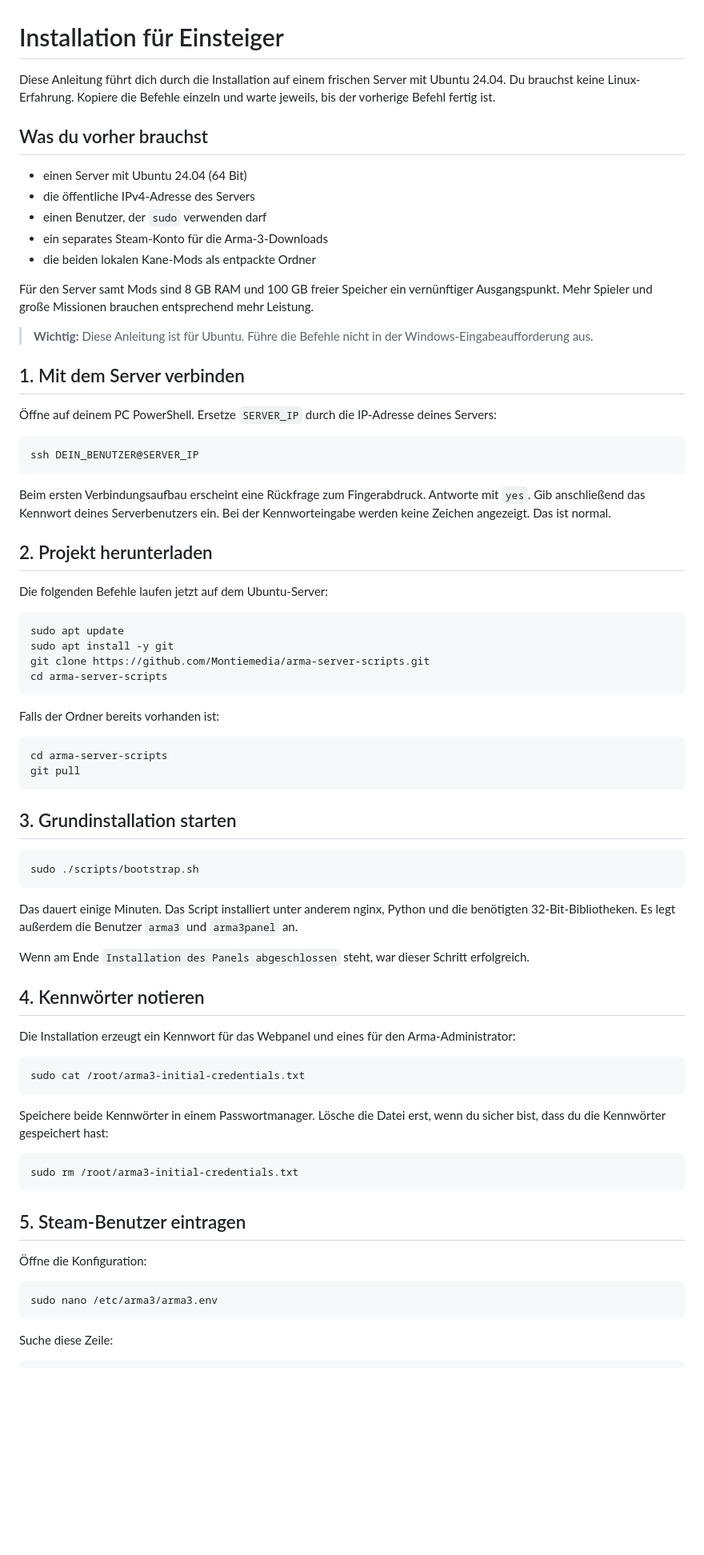
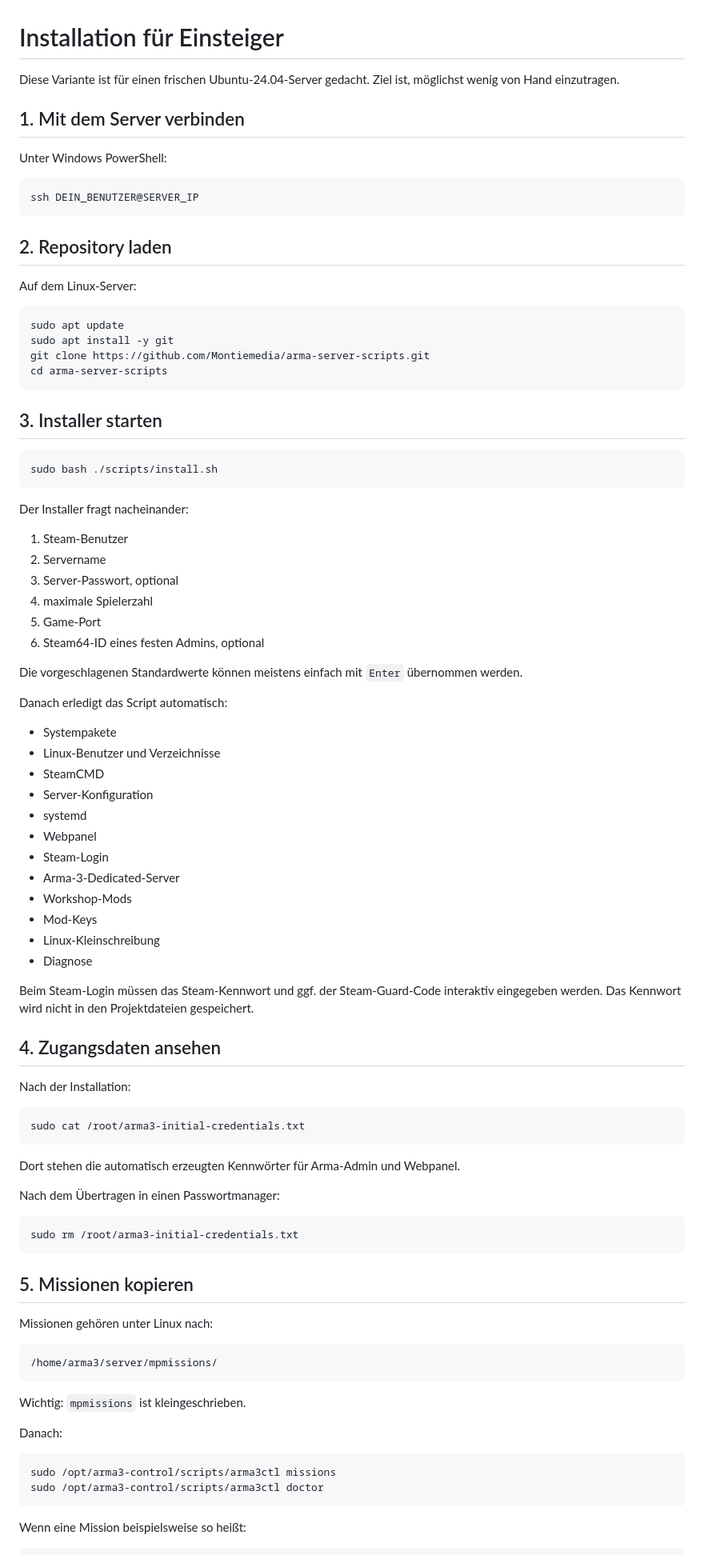
Before and after one commit to Montiemedia/arma-server-scripts, a Markdown page: INSTALLATION-EINFACH.md, the part around one of its changes. Shown at 80% size. GitHub-like rendering; blank space fills up the shorter version.

Commit message:
Replace manual setup with guided installation

````diff
--- a/INSTALLATION-EINFACH.md
+++ b/INSTALLATION-EINFACH.md
@@ -1,40 +1,18 @@
 # Installation für Einsteiger
 
-Diese Anleitung führt dich durch die Installation auf einem frischen Server
-mit Ubuntu 24.04. Du brauchst keine Linux-Erfahrung. Kopiere die Befehle
-einzeln und warte jeweils, bis der vorherige Befehl fertig ist.
-
-## Was du vorher brauchst
-
-- einen Server mit Ubuntu 24.04 (64 Bit)
-- die öffentliche IPv4-Adresse des Servers
-- einen Benutzer, der `sudo` verwenden darf
-- ein separates Steam-Konto für die Arma-3-Downloads
-- die beiden lokalen Kane-Mods als entpackte Ordner
-
-Für den Server samt Mods sind 8 GB RAM und 100 GB freier Speicher ein
-vernünftiger Ausgangspunkt. Mehr Spieler und große Missionen brauchen
-entsprechend mehr Leistung.
-
-> **Wichtig:** Diese Anleitung ist für Ubuntu. Führe die Befehle nicht in der
-> Windows-Eingabeaufforderung aus.
+Diese Variante ist für einen frischen Ubuntu-24.04-Server gedacht. Ziel ist, möglichst wenig von Hand einzutragen.
 
 ## 1. Mit dem Server verbinden
 
-Öffne auf deinem PC PowerShell. Ersetze `SERVER_IP` durch die IP-Adresse deines
-Servers:
+Unter Windows PowerShell:
 
 ```powershell
 ssh DEIN_BENUTZER@SERVER_IP
 ```
 
-Beim ersten Verbindungsaufbau erscheint eine Rückfrage zum Fingerabdruck.
-Antworte mit `yes`. Gib anschließend das Kennwort deines Serverbenutzers ein.
-Bei der Kennworteingabe werden keine Zeichen angezeigt. Das ist normal.
+## 2. Repository laden
 
-## 2. Projekt herunterladen
-
-Die folgenden Befehle laufen jetzt auf dem Ubuntu-Server:
+Auf dem Linux-Server:
 
 ```bash
 sudo apt update
@@ -43,50 +21,73 @@ git clone https://github.com/Montiemedia/arma-server-scripts.git
 cd arma-server-scripts
 ```
 
-Falls der Ordner bereits vorhanden ist:
+## 3. Installer starten
 
 ```bash
-cd arma-server-scripts
-git pull
+sudo bash ./scripts/install.sh
 ```
 
-## 3. Grundinstallation starten
+Der Installer fragt nacheinander:
 
-```bash
-sudo ./scripts/bootstrap.sh
-```
+1. Steam-Benutzer
+2. Servername
+3. Server-Passwort, optional
+4. maximale Spielerzahl
+5. Game-Port
+6. Steam64-ID eines festen Admins, optional
 
-Das dauert einige Minuten. Das Script installiert unter anderem nginx, Python
-und die benötigten 32-Bit-Bibliotheken. Es legt außerdem die Benutzer `arma3`
-und `arma3panel` an.
+Die vorgeschlagenen Standardwerte können meistens einfach mit `Enter` übernommen werden.
 
-Wenn am Ende `Installation des Panels abgeschlossen` steht, war dieser Schritt
-erfolgreich.
+Danach erledigt das Script automatisch:
 
-## 4. Kennwörter notieren
+- Systempakete
+- Linux-Benutzer und Verzeichnisse
+- SteamCMD
+- Server-Konfiguration
+- systemd
+- Webpanel
+- Steam-Login
+- Arma-3-Dedicated-Server
+- Workshop-Mods
+- Mod-Keys
+- Linux-Kleinschreibung
+- Diagnose
 
-Die Installation erzeugt ein Kennwort für das Webpanel und eines für den
-Arma-Administrator:
+Beim Steam-Login müssen das Steam-Kennwort und ggf. der Steam-Guard-Code interaktiv eingegeben werden. Das Kennwort wird nicht in den Projektdateien gespeichert.
+
+## 4. Zugangsdaten ansehen
+
+Nach der Installation:
 
 ```bash
 sudo cat /root/arma3-initial-credentials.txt
 ```
 
-Speichere beide Kennwörter in einem Passwortmanager. Lösche die Datei erst,
-wenn du sicher bist, dass du die Kennwörter gespeichert hast:
+Dort stehen die automatisch erzeugten Kennwörter für Arma-Admin und Webpanel.
+
+Nach dem Übertragen in einen Passwortmanager:
 
 ```bash
 sudo rm /root/arma3-initial-credentials.txt
 ```
 
-## 5. Steam-Benutzer eintragen
+## 5. Missionen kopieren
 
-Öffne die Konfiguration:
+Missionen gehören unter Linux nach:
+
+```text
+/home/arma3/server/mpmissions/
+```
+
+Wichtig: `mpmissions` ist kleingeschrieben.
+
+Danach:
 
 ```bash
-sudo nano /etc/arma3/arma3.env
+sudo /opt/arma3-control/scripts/arma3ctl missions
+sudo /opt/arma3-control/scripts/arma3ctl doctor
 ```
 
-Suche diese Zeile:
+Wenn eine Mission beispielsweise so heißt:
 
 ```text
````
Also changed, not shown: other parts of INSTALLATION-EINFACH.md (+58 -172 lines).
